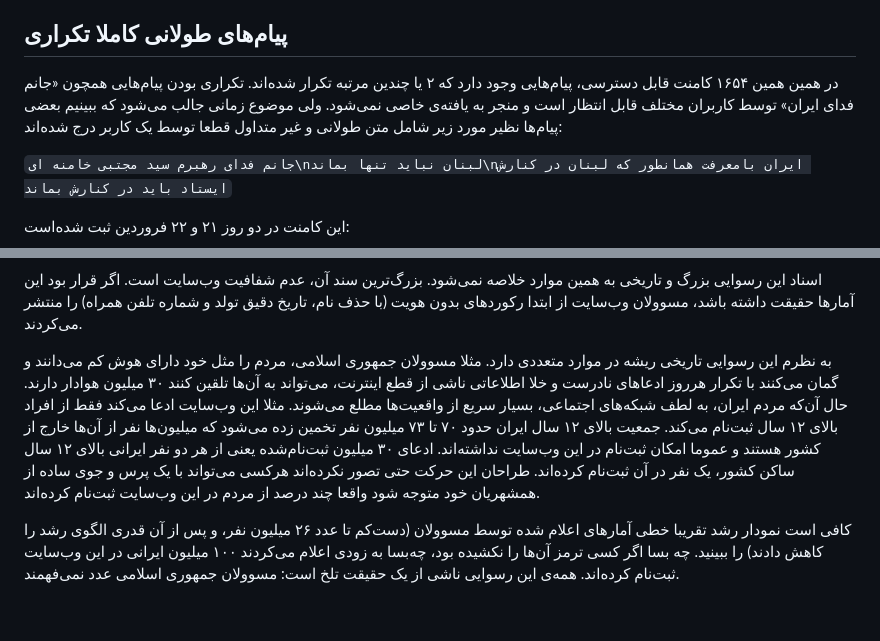
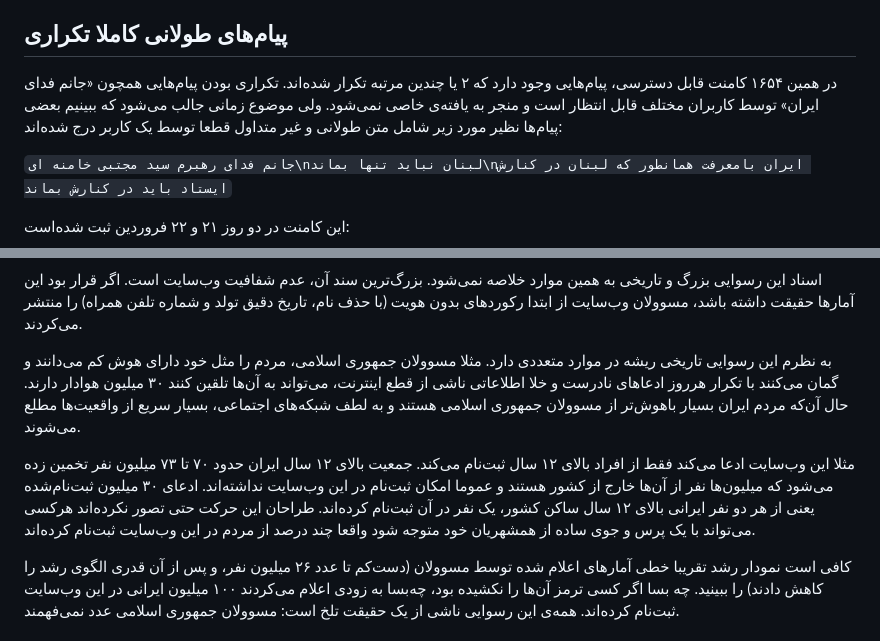
Before and after one commit to SharifiZarchi/janfadaa, a Markdown page: README.md, 2 parts joined by grey strips. Rendered like a GitHub page; blank space fills up the shorter version.

````diff
--- a/README.md
+++ b/README.md
@@ -81,7 +81,7 @@ For English version, see [README_en.md](README_en.md)
 
 ## پیام‌های طولانی کاملا تکراری
 
-در همین همین ۱۶۵۴ کامنت قابل دسترسی، پیام‌هایی وجود دارد که ۲ یا چندین مرتبه تکرار شده‌اند. تکراری بودن پیام‌هایی همچون «جانم فدای ایران» توسط کاربران مختلف قابل انتظار است و منجر به یافته‌ی خاصی نمی‌شود. ولی موضوع زمانی جالب می‌شود که ببینیم بعضی پیام‌ها نظیر مورد زیر شامل متن طولانی و غیر متداول قطعا توسط یک کاربر درج شده‌اند:
+در همین ۱۶۵۴ کامنت قابل دسترسی، پیام‌هایی وجود دارد که ۲ یا چندین مرتبه تکرار شده‌اند. تکراری بودن پیام‌هایی همچون «جانم فدای ایران» توسط کاربران مختلف قابل انتظار است و منجر به یافته‌ی خاصی نمی‌شود. ولی موضوع زمانی جالب می‌شود که ببینیم بعضی پیام‌ها نظیر مورد زیر شامل متن طولانی و غیر متداول قطعا توسط یک کاربر درج شده‌اند:
 
 ```جانم فدای رهبرم سید مجتبی خامنه ای\nلبنان نباید تنها بماند\nایران بامعرفت همانطور که لبنان در کنارش ایستاد باید در کنارش بماند```
 
@@ -101,7 +101,9 @@ For English version, see [README_en.md](README_en.md)
 
 اسناد این رسوایی بزرگ و تاریخی به همین موارد خلاصه نمی‌شود. بزرگ‌ترین سند آن، عدم شفافیت وب‌سایت است. اگر قرار بود این آمارها حقیقت داشته باشد، مسوولان وب‌سایت از ابتدا رکوردهای بدون هویت (با حذف نام، تاریخ دقیق تولد و شماره تلفن‌ همراه) را منتشر می‌کردند.
 
-به نظرم این رسوایی تاریخی ریشه در موارد متعددی دارد. مثلا مسوولان جمهوری اسلامی، مردم را مثل خود دارای هوش کم می‌دانند و گمان می‌کنند با تکرار هرروز ادعاهای نادرست و خلا اطلاعاتی ناشی از قطع اینترنت، می‌تواند به آن‌ها تلقین کنند ۳۰ میلیون هوادار دارند. حال آن‌که مردم ایران، به لطف شبکه‌های اجتماعی، بسیار سریع از واقعیت‌ها مطلع می‌شوند. مثلا این وب‌سایت ادعا می‌کند فقط از افراد بالای ۱۲ سال ثبت‌نام می‌کند. جمعیت بالای ۱۲ سال ایران حدود ۷۰ تا ۷۳ میلیون نفر تخمین زده می‌شود که میلیون‌ها نفر از آن‌ها خارج از کشور هستند و عموما امکان ثبت‌نام در این وب‌سایت  نداشته‌اند. ادعای ۳۰ میلیون ثبت‌نام‌شده یعنی از هر دو نفر ایرانی بالای ۱۲ سال ساکن کشور، یک نفر در آن ثبت‌نام کرده‌اند. طراحان این حرکت حتی تصور نکرده‌اند هرکسی می‌تواند با یک پرس و جوی ساده از همشهریان خود متوجه شود واقعا چند درصد از مردم در این وب‌سایت ثبت‌نام کرده‌اند.
+به نظرم این رسوایی تاریخی ریشه در موارد متعددی دارد. مثلا مسوولان جمهوری اسلامی، مردم را مثل خود دارای هوش کم می‌دانند و گمان می‌کنند با تکرار هرروز ادعاهای نادرست و خلا اطلاعاتی ناشی از قطع اینترنت، می‌تواند به آن‌ها تلقین کنند ۳۰ میلیون هوادار دارند. حال آن‌که مردم ایران بسیار باهوش‌تر از مسوولان جمهوری اسلامی هستند و به لطف شبکه‌های اجتماعی، بسیار سریع از واقعیت‌ها مطلع می‌شوند.
+
+مثلا این وب‌سایت ادعا می‌کند فقط از افراد بالای ۱۲ سال ثبت‌نام می‌کند. جمعیت بالای ۱۲ سال ایران حدود ۷۰ تا ۷۳ میلیون نفر تخمین زده می‌شود که میلیون‌ها نفر از آن‌ها خارج از کشور هستند و عموما امکان ثبت‌نام در این وب‌سایت  نداشته‌اند. ادعای ۳۰ میلیون ثبت‌نام‌شده یعنی از هر دو نفر ایرانی بالای ۱۲ سال ساکن کشور، یک نفر در آن ثبت‌نام کرده‌اند. طراحان این حرکت حتی تصور نکرده‌اند هرکسی می‌تواند با یک پرس و جوی ساده از همشهریان خود متوجه شود واقعا چند درصد از مردم در این وب‌سایت ثبت‌نام کرده‌اند.
 
 کافی است نمودار رشد تقریبا خطی آمارهای اعلام شده توسط مسوولان (دست‌کم تا عدد ۲۶ میلیون نفر، و پس از آن قدری الگوی رشد را کاهش دادند) را ببینید. چه بسا اگر کسی ترمز آن‌ها را نکشیده بود، چه‌بسا به زودی اعلام می‌کردند ۱۰۰ میلیون ایرانی در این وب‌سایت ثبت‌نام کرده‌اند. همه‌ی این رسوایی ناشی از یک حقیقت تلخ است: مسوولان جمهوری اسلامی عدد نمی‌فهمند.
 
````
